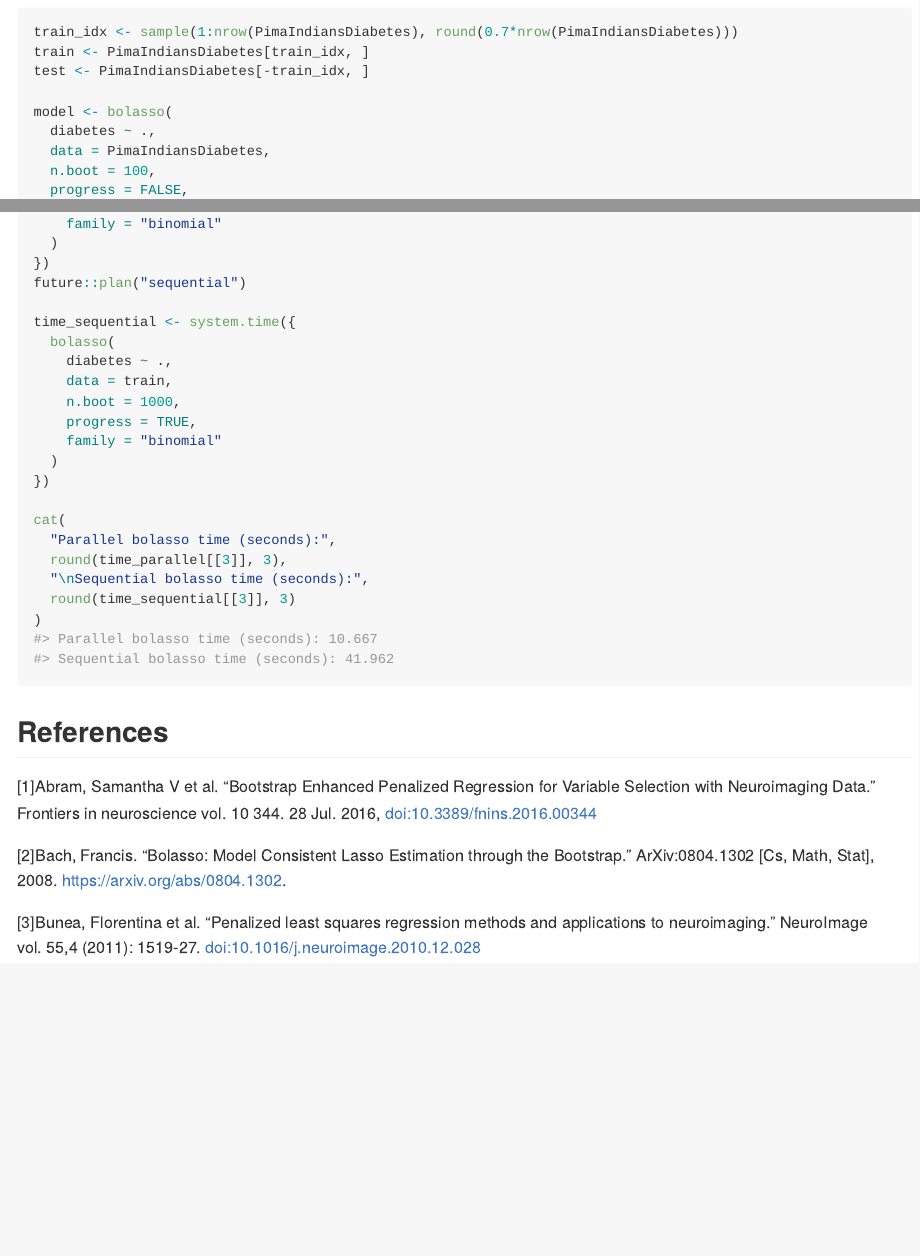
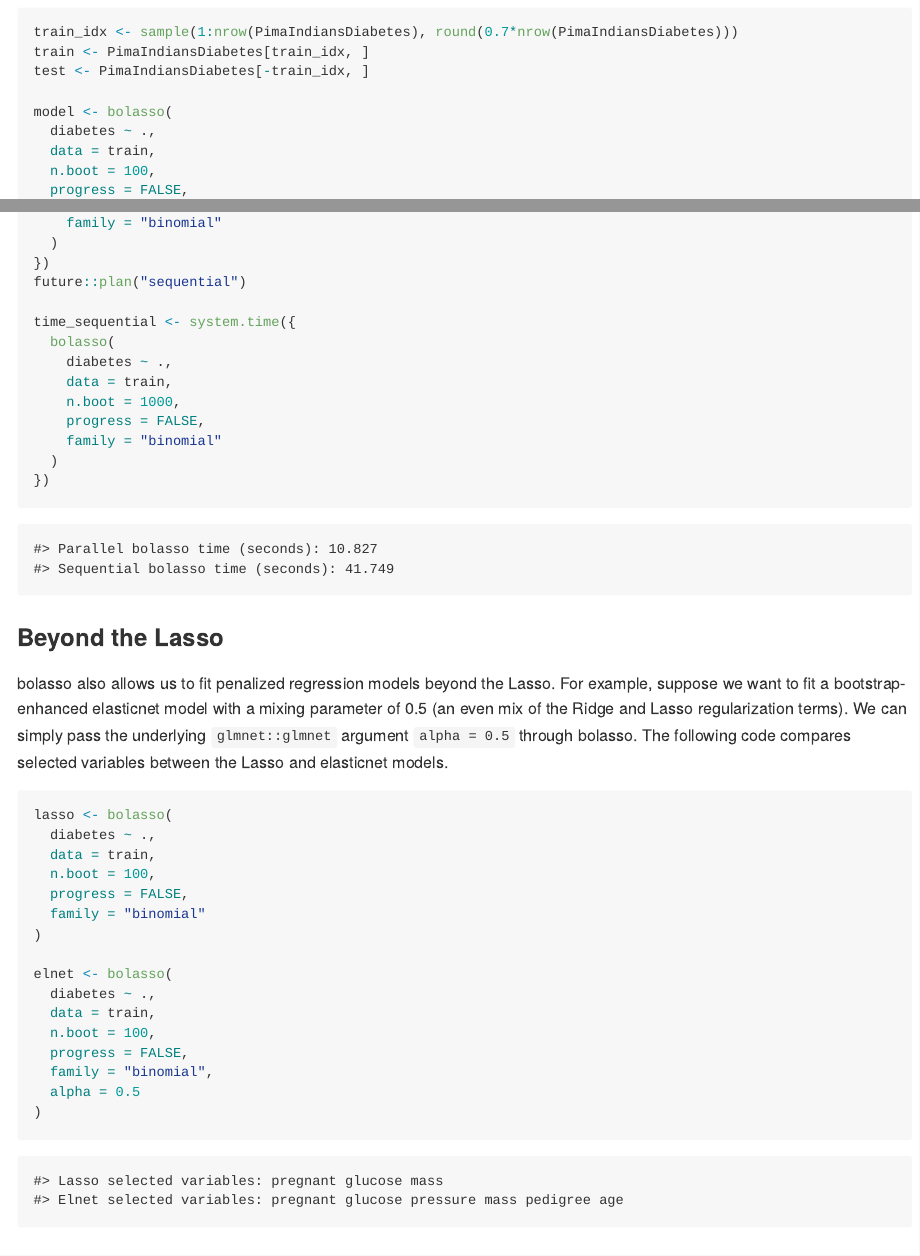
Before and after one commit to dmolitor/bolasso, an R Markdown document (README.Rmd): the page in a window 1100 px wide, from 1110 px down, and a second part further down, joined at a grey line. The pictures show the output file README.md that the author committed with the source, drawn offline in the style of GitHub; badge pictures from the web are left out.

Commit message:
Update README sections :book:

````diff
--- a/README.Rmd
+++ b/README.Rmd
@@ -72,7 +72,7 @@ test <- PimaIndiansDiabetes[-train_idx, ]
 
 model <- bolasso(
   diabetes ~ .,
-  data = PimaIndiansDiabetes,
+  data = train,
   n.boot = 100,
   progress = FALSE,
   family = "binomial"
@@ -352,16 +353,52 @@ time_sequential <- system.time({
     diabetes ~ .,
     data = train,
     n.boot = 1000,
-    progress = TRUE,
+    progress = FALSE,
     family = "binomial"
   )
 })
-
+```
+```{r, echo = FALSE}
 cat(
   "Parallel bolasso time (seconds):",
   round(time_parallel[[3]], 3),
-  "\nSequential bolasso time (seconds):",
+  "\n\rSequential bolasso time (seconds):",
   round(time_sequential[[3]], 3)
+)
+```
+
+### Beyond the Lasso
+
+bolasso also allows us to fit penalized regression models beyond the Lasso.
+For example, suppose we want to fit a bootstrap-enhanced elasticnet model
+with a mixing parameter of 0.5 (an even mix of the Ridge and Lasso
+regularization terms). We can simply pass the underlying `glmnet::glmnet`
+argument `alpha = 0.5` through bolasso. The following code compares selected
+variables between the Lasso and elasticnet models.
+```{r}
+lasso <- bolasso(
+  diabetes ~ .,
+  data = train,
+  n.boot = 100,
+  progress = FALSE,
+  family = "binomial"
+)
+
+elnet <- bolasso(
+  diabetes ~ .,
+  data = train,
+  n.boot = 100,
+  progress = FALSE,
+  family = "binomial",
+  alpha = 0.5
+)
+```
+```{r, echo = FALSE}
+cat(
+  "Lasso selected variables:",
+  selected_variables(lasso, 0.95, var_names_only = TRUE),
+  "\n\rElnet selected variables:",
+  selected_variables(elnet, 0.95, var_names_only = TRUE)
 )
 ```
 
````
Also changed, not shown: R/methods.R (+1 -1 lines), README.md, README.Rmd (5 more changed lines), 6 other files.
